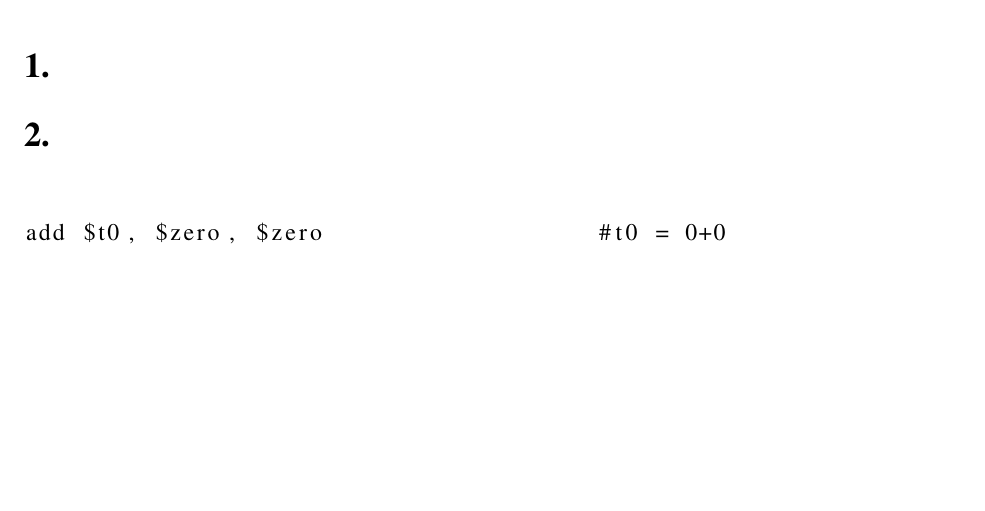
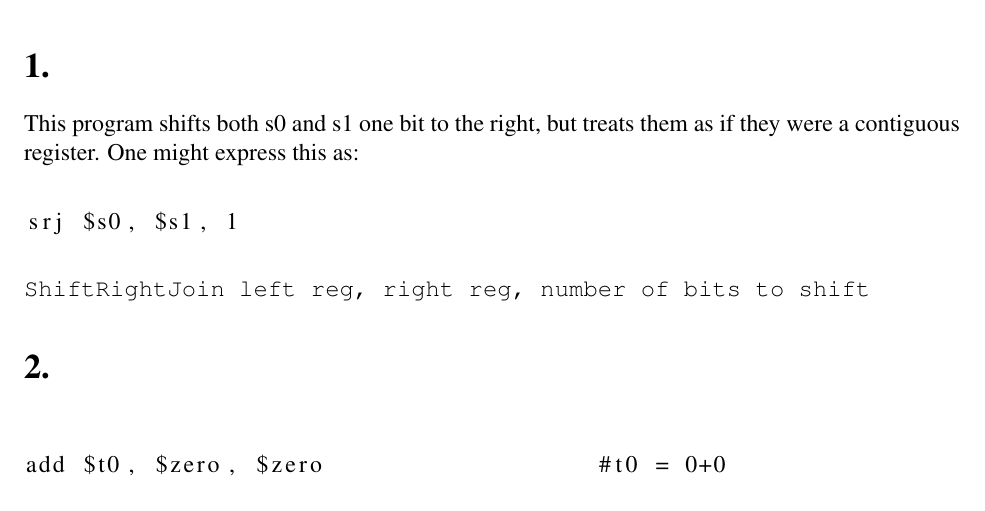
Before and after one commit to brentmau5/EECS314-Computer-Architecture, a LaTeX problem sheet (hw02/hw02.tex): part of page 1 of 3, cut so that both start at the same text, the shorter picture padded with empty space. Compiled offline with pdfLaTeX; a LaTeX package or settings file that is missing is left out.

Commit message:
Added answer for problem #1.

```diff
--- a/hw02/hw02.tex
+++ b/hw02/hw02.tex
@@ -17,6 +17,18 @@
 \maketitle
 
 \section*{1.}
+
+This program shifts both s0 and s1 one bit to the right, but treats them as if they were a contiguous register. One might express this as:
+
+\begin{lstlisting}
+
+srj $s0, $s1, 1
+
+\end{lstlisting}
+
+\begin{verbatim}
+ShiftRightJoin left reg, right reg, number of bits to shift
+\end{verbatim}
 
 %S1 = S1 / 2
 %t0 = S0 * 2^31
```
